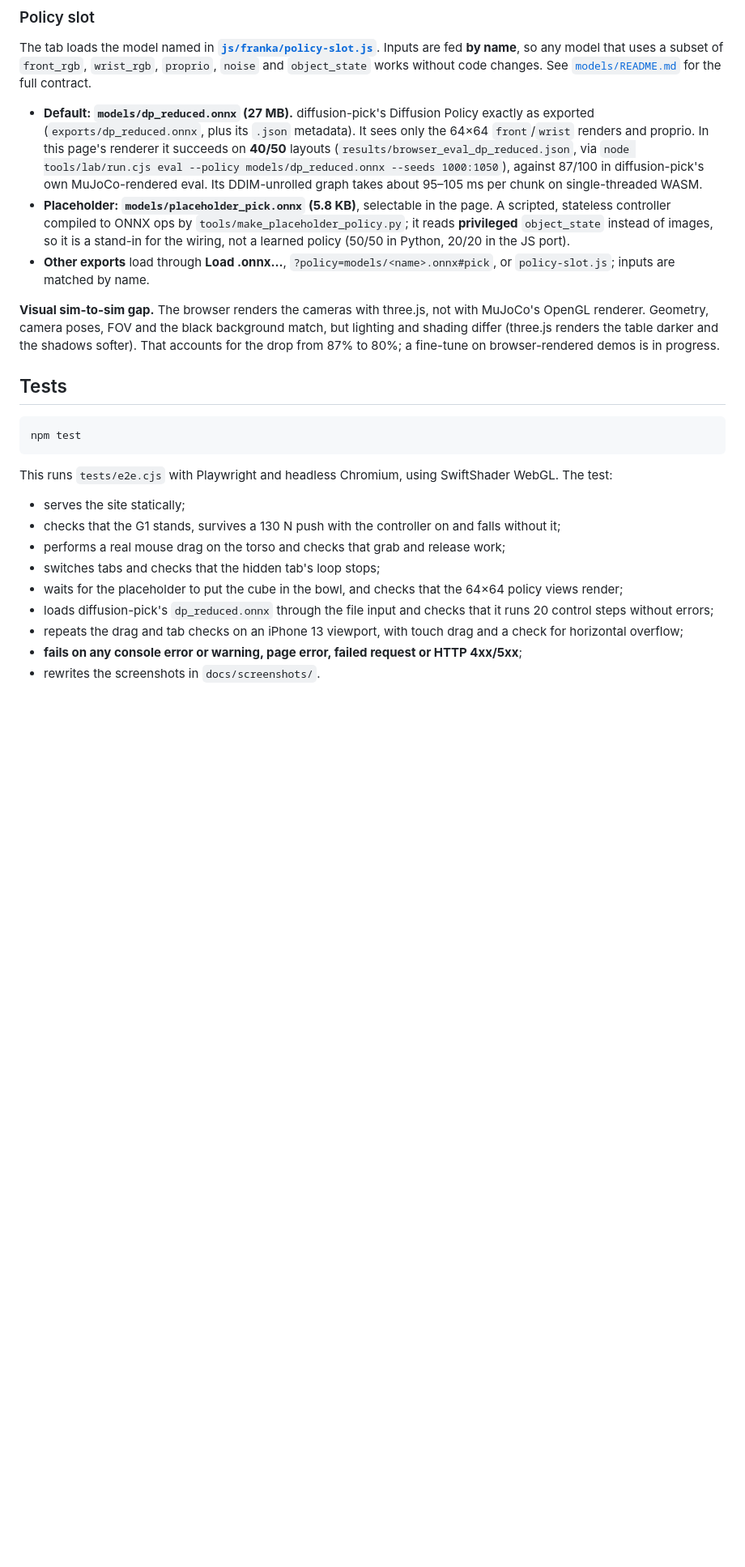
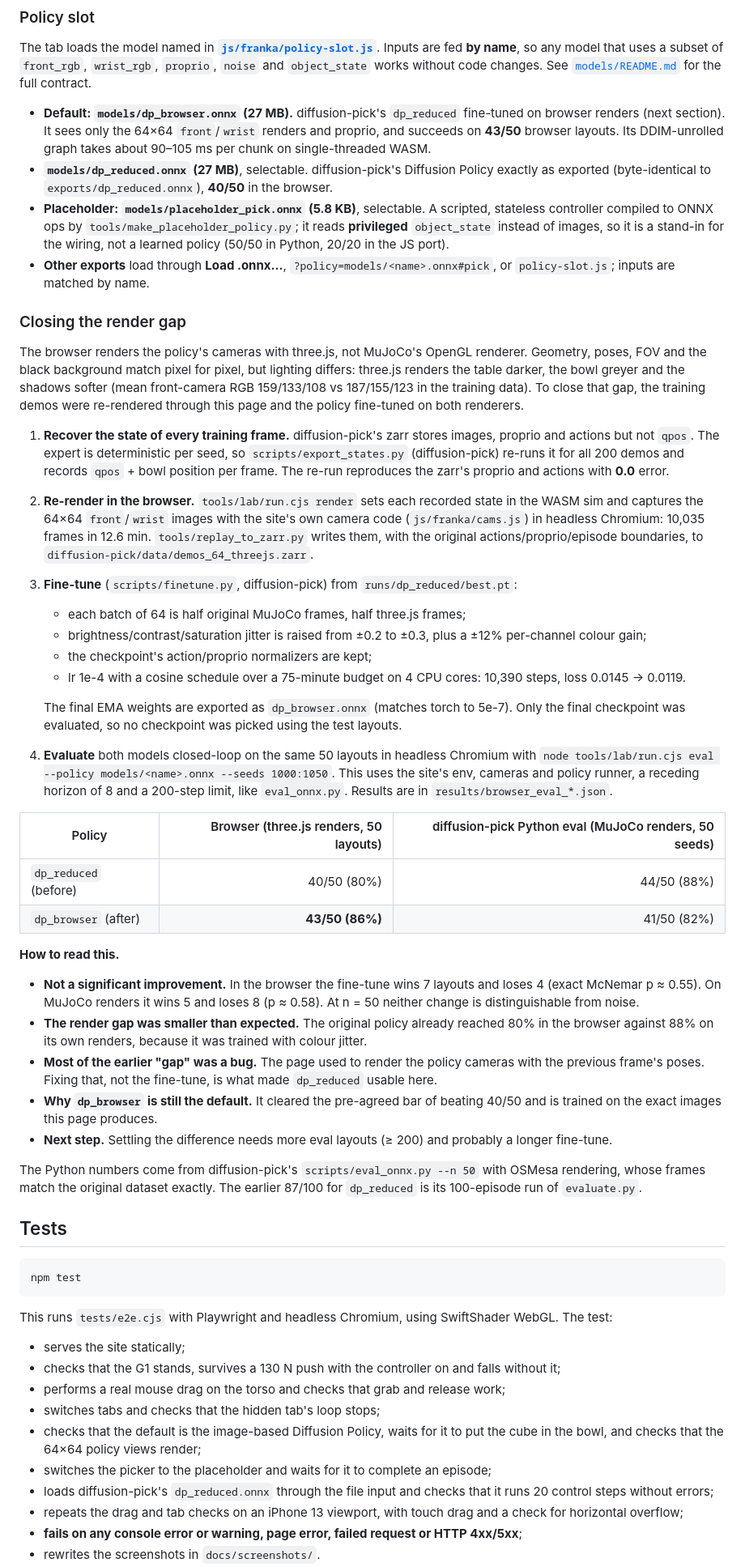
Before and after one commit to ansh1113/mujoco-web-demo, a Markdown page: README.md, the part around one of its changes. Shown at 81% size. Rendered like a GitHub page; blank space fills up the shorter version.

Commit message:
Make dp_browser the default Tab 2 policy; README before/after numbers
dp_browser (dp_reduced fine-tuned on a 50/50 mix of MuJoCo- and
browser-rendered demos) succeeds on 43/50 browser layouts vs 40/50 for
dp_reduced, the agreed bar for switching the default. The README reports
the full before/after, including that the difference is within noise at
n=50 (paired McNemar p ~0.55) and that the fine-tune scores 41/50 vs 44/50
on MuJoCo renders. dp_reduced and the placeholder stay in the picker.

e2e: 21/21 checks, 0 console messages; screenshots regenerated.

Co-Authored-By: Claude Opus 5.5 <noreply@anthropic.com>
Claude-Session: https://claude.ai/code/session_01JmB8QVji4oifEtzGevad1A

```diff
--- a/README.md
+++ b/README.md
@@ -95,22 +95,64 @@ The tab loads the model named in **[`js/franka/policy-slot.js`](js/franka/policy
 **by name**, so any model that uses a subset of `front_rgb`, `wrist_rgb`, `proprio`, `noise` and `object_state`
 works without code changes. See [`models/README.md`](models/README.md) for the full contract.
 
-* **Default: `models/dp_reduced.onnx` (27 MB).** diffusion-pick's Diffusion Policy exactly as exported
-  (`exports/dp_reduced.onnx`, plus its `.json` metadata). It sees only the 64×64 `front`/`wrist` renders and proprio.
-  In this page's renderer it succeeds on **40/50** layouts (`results/browser_eval_dp_reduced.json`, via
-  `node tools/lab/run.cjs eval --policy models/dp_reduced.onnx --seeds 1000:1050`), against 87/100 in
-  diffusion-pick's own MuJoCo-rendered eval. Its DDIM-unrolled graph takes about 95–105 ms per chunk on
-  single-threaded WASM.
-* **Placeholder: `models/placeholder_pick.onnx` (5.8 KB)**, selectable in the page. A scripted, stateless
-  controller compiled to ONNX ops by `tools/make_placeholder_policy.py`; it reads **privileged** `object_state`
-  instead of images, so it is a stand-in for the wiring, not a learned policy (50/50 in Python, 20/20 in the JS port).
+* **Default: `models/dp_browser.onnx` (27 MB).** diffusion-pick's `dp_reduced` fine-tuned on browser renders
+  (next section). It sees only the 64×64 `front`/`wrist` renders and proprio, and succeeds on **43/50** browser
+  layouts. Its DDIM-unrolled graph takes about 90–105 ms per chunk on single-threaded WASM.
+* **`models/dp_reduced.onnx` (27 MB)**, selectable. diffusion-pick's Diffusion Policy exactly as exported
+  (byte-identical to `exports/dp_reduced.onnx`), **40/50** in the browser.
+* **Placeholder: `models/placeholder_pick.onnx` (5.8 KB)**, selectable. A scripted, stateless controller compiled
+  to ONNX ops by `tools/make_placeholder_policy.py`; it reads **privileged** `object_state` instead of images, so it
+  is a stand-in for the wiring, not a learned policy (50/50 in Python, 20/20 in the JS port).
 * **Other exports** load through **Load .onnx…**, `?policy=models/<name>.onnx#pick`, or `policy-slot.js`;
   inputs are matched by name.
 
-**Visual sim-to-sim gap.** The browser renders the cameras with three.js, not with MuJoCo's OpenGL renderer.
-Geometry, camera poses, FOV and the black background match, but lighting and shading differ (three.js renders the
-table darker and the shadows softer). That accounts for the drop from 87% to 80%; a fine-tune on browser-rendered
-demos is in progress.
+### Closing the render gap
+
+The browser renders the policy's cameras with three.js, not MuJoCo's OpenGL renderer. Geometry, poses, FOV and the
+black background match pixel for pixel, but lighting differs: three.js renders the table darker, the bowl greyer and
+the shadows softer (mean front-camera RGB 159/133/108 vs 187/155/123 in the training data). To close that gap,
+the training demos were re-rendered through this page and the policy fine-tuned on both renderers.
+
+1. **Recover the state of every training frame.** diffusion-pick's zarr stores images, proprio and actions but
+   not `qpos`. The expert is deterministic per seed, so `scripts/export_states.py` (diffusion-pick) re-runs it for all
+   200 demos and records `qpos` + bowl position per frame. The re-run reproduces the zarr's proprio and actions with
+   **0.0** error.
+2. **Re-render in the browser.** `tools/lab/run.cjs render` sets each recorded state in the WASM sim and captures the
+   64×64 `front`/`wrist` images with the site's own camera code (`js/franka/cams.js`) in headless Chromium:
+   10,035 frames in 12.6 min. `tools/replay_to_zarr.py` writes them, with the original actions/proprio/episode
+   boundaries, to `diffusion-pick/data/demos_64_threejs.zarr`.
+3. **Fine-tune** (`scripts/finetune.py`, diffusion-pick) from `runs/dp_reduced/best.pt`:
+   * each batch of 64 is half original MuJoCo frames, half three.js frames;
+   * brightness/contrast/saturation jitter is raised from ±0.2 to ±0.3, plus a ±12% per-channel colour gain;
+   * the checkpoint's action/proprio normalizers are kept;
+   * lr 1e-4 with a cosine schedule over a 75-minute budget on 4 CPU cores: 10,390 steps, loss 0.0145 → 0.0119.
+
+   The final EMA weights are exported as `dp_browser.onnx` (matches torch to 5e-7). Only the final checkpoint was
+   evaluated, so no checkpoint was picked using the test layouts.
+4. **Evaluate** both models closed-loop on the same 50 layouts in headless Chromium with
+   `node tools/lab/run.cjs eval --policy models/<name>.onnx --seeds 1000:1050`. This uses the site's env, cameras and
+   policy runner, a receding horizon of 8 and a 200-step limit, like `eval_onnx.py`. Results are in
+   `results/browser_eval_*.json`.
+
+| Policy | Browser (three.js renders, 50 layouts) | diffusion-pick Python eval (MuJoCo renders, 50 seeds) |
+|---|---:|---:|
+| `dp_reduced` (before) | 40/50 (80%) | 44/50 (88%) |
+| `dp_browser` (after) | **43/50 (86%)** | 41/50 (82%) |
+
+**How to read this.**
+* **Not a significant improvement.** In the browser the fine-tune wins 7 layouts and loses 4 (exact McNemar
+  p ≈ 0.55). On MuJoCo renders it wins 5 and loses 8 (p ≈ 0.58). At n = 50 neither change is distinguishable from
+  noise.
+* **The render gap was smaller than expected.** The original policy already reached 80% in the browser against
+  88% on its own renders, because it was trained with colour jitter.
+* **Most of the earlier "gap" was a bug.** The page used to render the policy cameras with the previous frame's
+  poses. Fixing that, not the fine-tune, is what made `dp_reduced` usable here.
+* **Why `dp_browser` is still the default.** It cleared the pre-agreed bar of beating 40/50 and is trained on the
+  exact images this page produces.
+* **Next step.** Settling the difference needs more eval layouts (≥ 200) and probably a longer fine-tune.
+
+The Python numbers come from diffusion-pick's `scripts/eval_onnx.py --n 50` with OSMesa rendering, whose frames
+match the original dataset exactly. The earlier 87/100 for `dp_reduced` is its 100-episode run of `evaluate.py`.
 
 ## Tests
 
@@ -124,7 +166,9 @@ This runs `tests/e2e.cjs` with Playwright and headless Chromium, using SwiftShad
 * checks that the G1 stands, survives a 130 N push with the controller on and falls without it;
 * performs a real mouse drag on the torso and checks that grab and release work;
 * switches tabs and checks that the hidden tab's loop stops;
-* waits for the placeholder to put the cube in the bowl, and checks that the 64×64 policy views render;
+* checks that the default is the image-based Diffusion Policy, waits for it to put the cube in the bowl, and checks
+  that the 64×64 policy views render;
+* switches the picker to the placeholder and waits for it to complete an episode;
 * loads diffusion-pick's `dp_reduced.onnx` through the file input and checks that it runs 20 control steps
   without errors;
 * repeats the drag and tab checks on an iPhone 13 viewport, with touch drag and a check for horizontal overflow;
```
Also changed, not shown: other parts of README.md (+5 -3 lines), models/README.md (+7 -9 lines), docs/screenshots/balance.jpg, docs/screenshots/mobile-balance.jpg, docs/screenshots/mobile-pick.jpg, docs/screenshots/pick.jpg, 2 other files.
